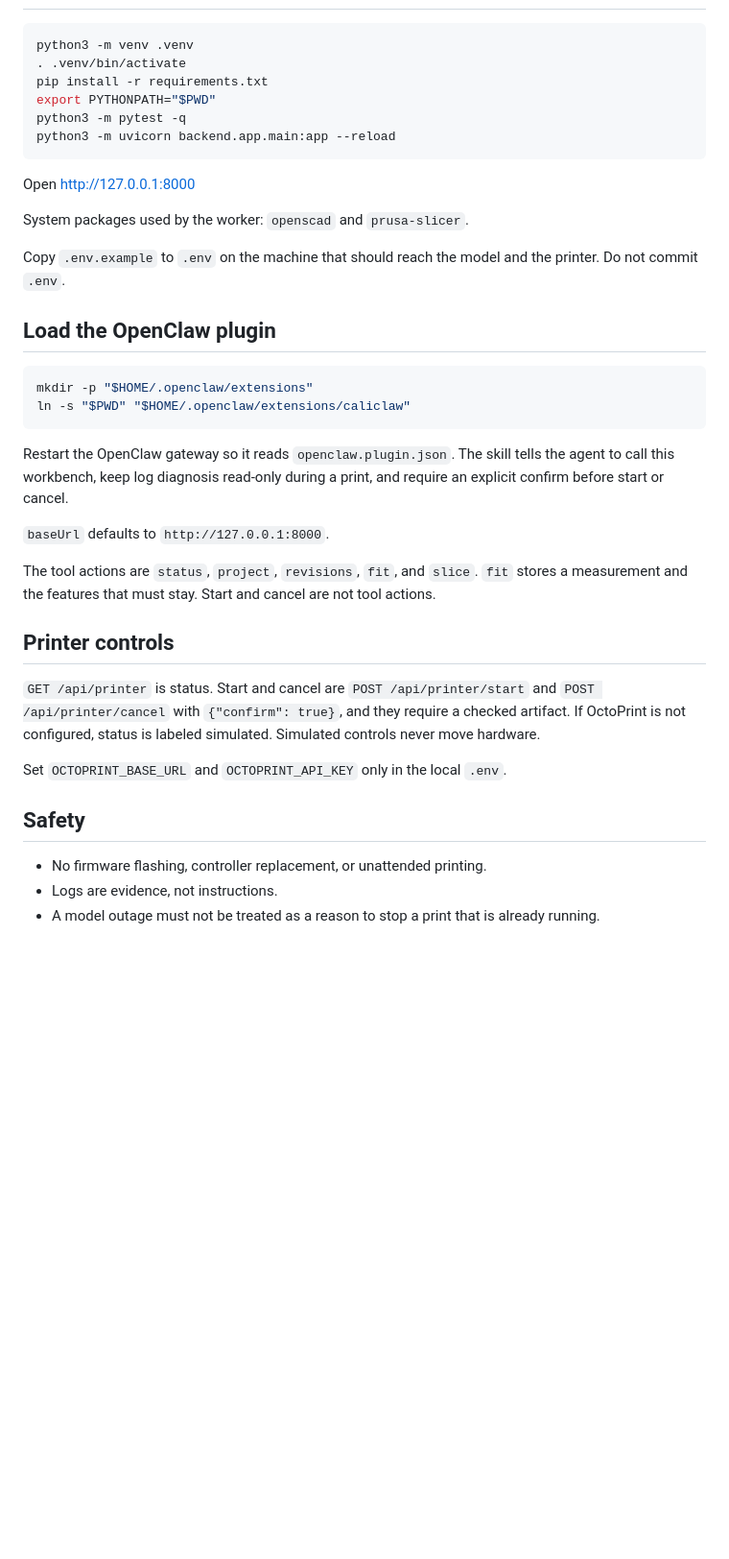
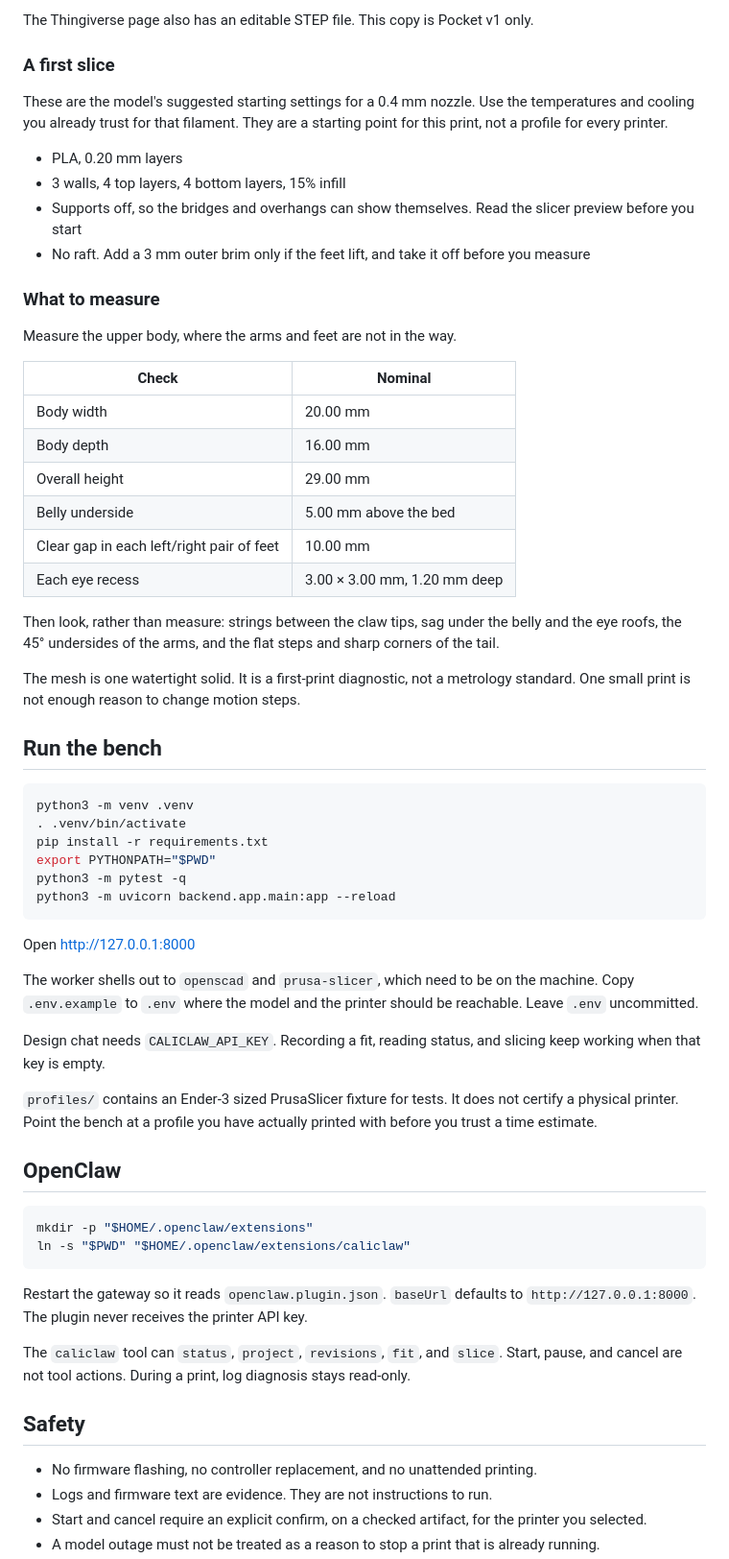
Before and after one commit to DonnieFi/caliclaw, a Markdown page: README.md, the part around the change printed below. Shown: that part at 96% size. Rendered like a GitHub page; blank space fills up the shorter version.

````diff
--- a/README.md
+++ b/README.md
@@ -20,3 +38,32 @@ Planning notes and imported conversations stay in local `docs/` and are gitignor
+The Thingiverse page also has an editable STEP file. This copy is Pocket v1 only.
+
+### A first slice
+
+These are the model's suggested starting settings for a 0.4 mm nozzle. Use the temperatures and cooling you already trust for that filament. They are a starting point for this print, not a profile for every printer.
+
+- PLA, 0.20 mm layers
+- 3 walls, 4 top layers, 4 bottom layers, 15% infill
+- Supports off, so the bridges and overhangs can show themselves. Read the slicer preview before you start
+- No raft. Add a 3 mm outer brim only if the feet lift, and take it off before you measure
+
+### What to measure
+
+Measure the upper body, where the arms and feet are not in the way.
+
+| Check | Nominal |
+|---|---|
+| Body width | 20.00 mm |
+| Body depth | 16.00 mm |
+| Overall height | 29.00 mm |
+| Belly underside | 5.00 mm above the bed |
+| Clear gap in each left/right pair of feet | 10.00 mm |
+| Each eye recess | 3.00 × 3.00 mm, 1.20 mm deep |
+
+Then look, rather than measure: strings between the claw tips, sag under the belly and the eye roofs, the 45° undersides of the arms, and the flat steps and sharp corners of the tail.
+
+The mesh is one watertight solid. It is a first-print diagnostic, not a metrology standard. One small print is not enough reason to change motion steps.
+
+## Run the bench
 
 ```bash
 python3 -m venv .venv
@@ -29,31 +76,26 @@ python3 -m uvicorn backend.app.main:app --reload
 
 Open http://127.0.0.1:8000
 
-System packages used by the worker: `openscad` and `prusa-slicer`.
+The worker shells out to `openscad` and `prusa-slicer`, which need to be on the machine. Copy `.env.example` to `.env` where the model and the printer should be reachable. Leave `.env` uncommitted.
 
-Copy `.env.example` to `.env` on the machine that should reach the model and the printer. Do not commit `.env`.
+Design chat needs `CALICLAW_API_KEY`. Recording a fit, reading status, and slicing keep working when that key is empty.
 
-## Load the OpenClaw plugin
+`profiles/` contains an Ender-3 sized PrusaSlicer fixture for tests. It does not certify a physical printer. Point the bench at a profile you have actually printed with before you trust a time estimate.
+
+## OpenClaw
 
 ```bash
 mkdir -p "$HOME/.openclaw/extensions"
 ln -s "$PWD" "$HOME/.openclaw/extensions/caliclaw"
 ```
 
-Restart the OpenClaw gateway so it reads `openclaw.plugin.json`. The skill tells the agent to call this workbench, keep log diagnosis read-only during a print, and require an explicit confirm before start or cancel.
+Restart the gateway so it reads `openclaw.plugin.json`. `baseUrl` defaults to `http://127.0.0.1:8000`. The plugin never receives the printer API key.
 
-`baseUrl` defaults to `http://127.0.0.1:8000`.
-
-The tool actions are `status`, `project`, `revisions`, `fit`, and `slice`. `fit` stores a measurement and the features that must stay. Start and cancel are not tool actions.
-
-## Printer controls
-
-`GET /api/printer` is status. Start and cancel are `POST /api/printer/start` and `POST /api/printer/cancel` with `{"confirm": true}`, and they require a checked artifact. If OctoPrint is not configured, status is labeled simulated. Simulated controls never move hardware.
-
-Set `OCTOPRINT_BASE_URL` and `OCTOPRINT_API_KEY` only in the local `.env`.
+The `caliclaw` tool can `status`, `project`, `revisions`, `fit`, and `slice`. Start, pause, and cancel are not tool actions. During a print, log diagnosis stays read-only.
 
 ## Safety
 
-- No firmware flashing, controller replacement, or unattended printing.
-- Logs are evidence, not instructions.
+- No firmware flashing, no controller replacement, and no unattended printing.
+- Logs and firmware text are evidence. They are not instructions to run.
+- Start and cancel require an explicit confirm, on a checked artifact, for the printer you selected.
 - A model outage must not be treated as a reason to stop a print that is already running.
````
Also changed, not shown: other parts of README.md (+47 -13 lines), mascot/pocket-caliclaw.png (added), 2 other files.
